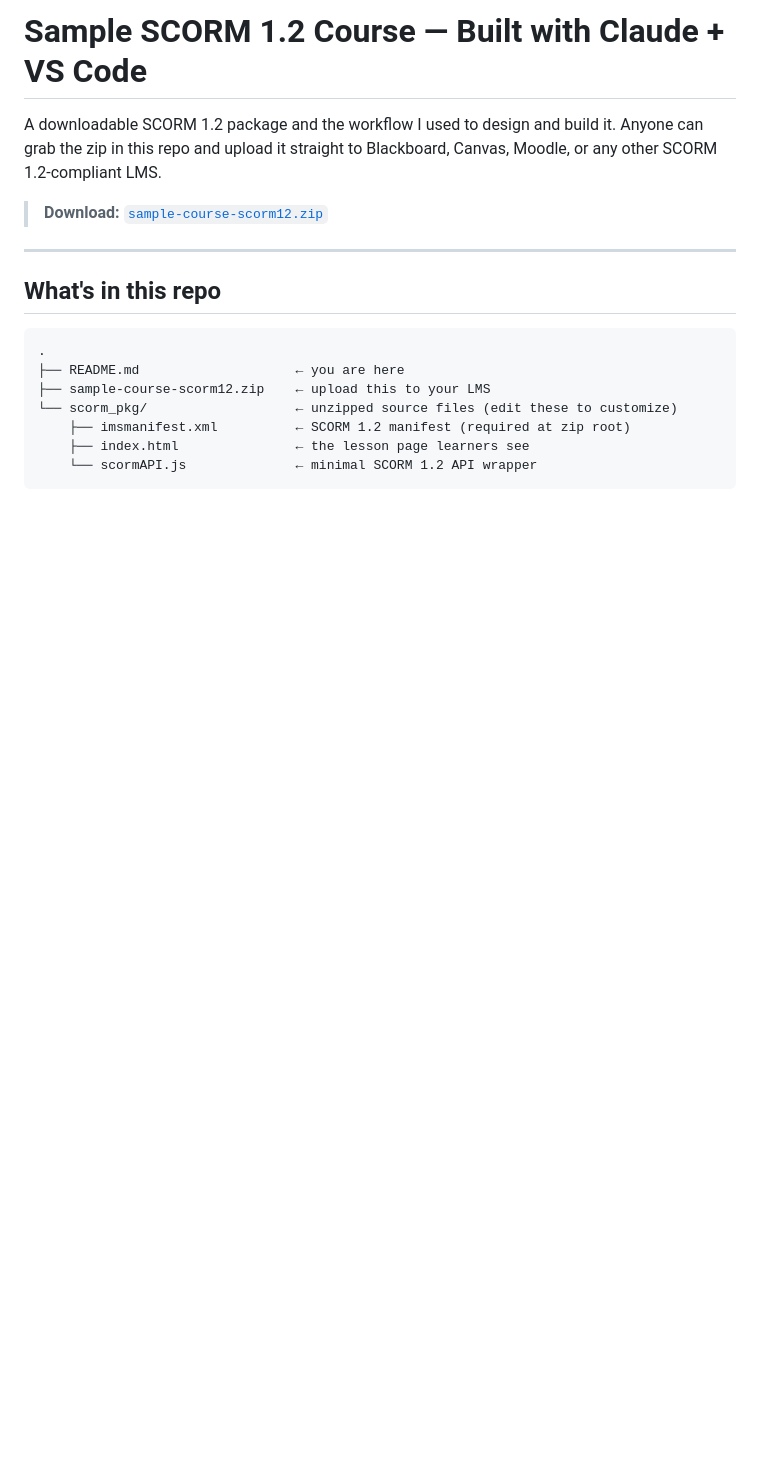
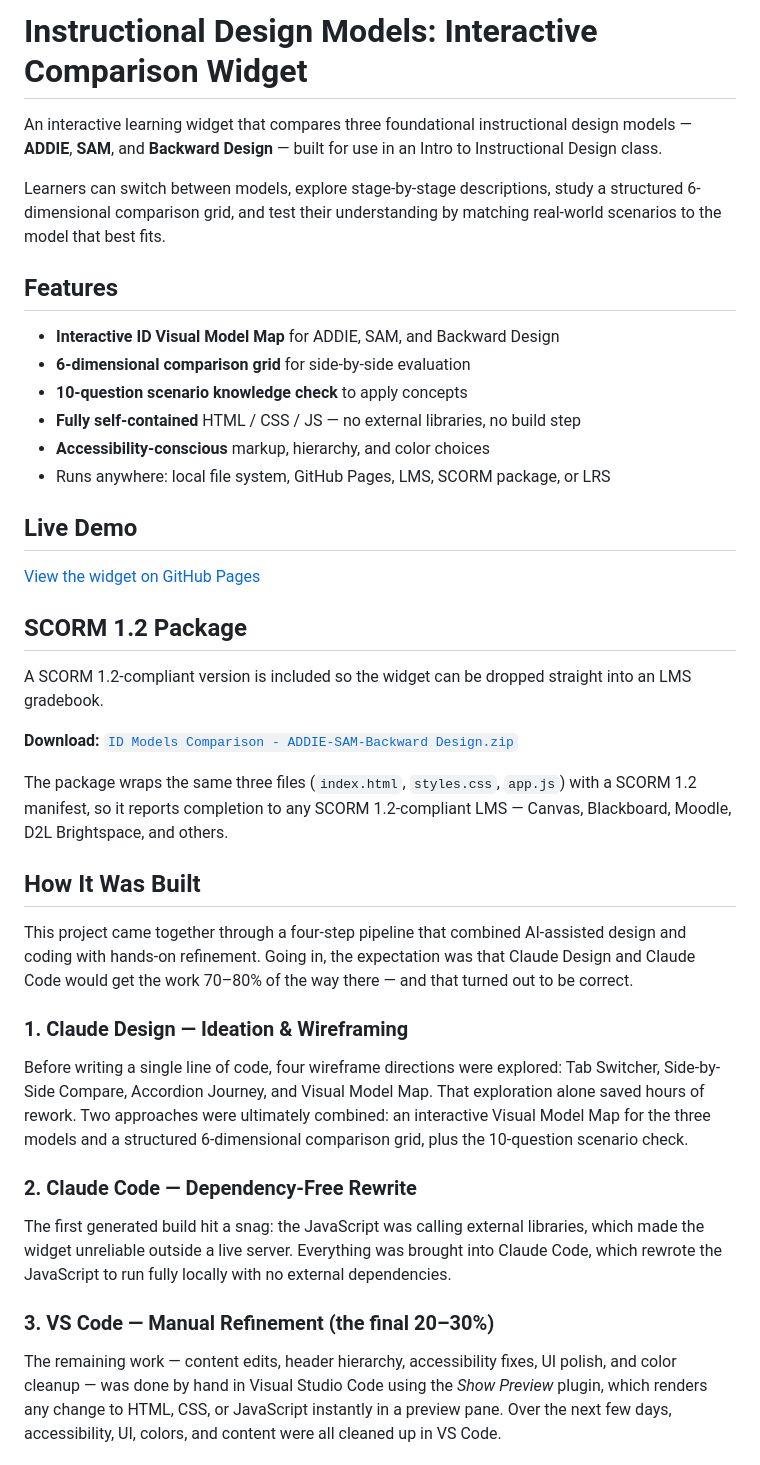
Before and after one commit to nedims11/IDModels, a Markdown page: README.md, the part around one of its changes. Drawn GitHub-style; blank space fills up the shorter version.

````diff
--- a/README.md
+++ b/README.md
@@ -1,18 +1,43 @@
-# Sample SCORM 1.2 Course — Built with Claude + VS Code
+# Instructional Design Models: Interactive Comparison Widget
 
-A downloadable SCORM 1.2 package and the workflow I used to design and build it. Anyone can grab the zip in this repo and upload it straight to Blackboard, Canvas, Moodle, or any other SCORM 1.2-compliant LMS.
+An interactive learning widget that compares three foundational instructional design models — **ADDIE**, **SAM**, and **Backward Design** — built for use in an Intro to Instructional Design class.
 
-> **Download:** [`sample-course-scorm12.zip`](./sample-course-scorm12.zip)
+Learners can switch between models, explore stage-by-stage descriptions, study a structured 6-dimensional comparison grid, and test their understanding by matching real-world scenarios to the model that best fits.
 
----
+## Features
 
-## What's in this repo
+- **Interactive ID Visual Model Map** for ADDIE, SAM, and Backward Design
+- **6-dimensional comparison grid** for side-by-side evaluation
+- **10-question scenario knowledge check** to apply concepts
+- **Fully self-contained** HTML / CSS / JS — no external libraries, no build step
+- **Accessibility-conscious** markup, hierarchy, and color choices
+- Runs anywhere: local file system, GitHub Pages, LMS, SCORM package, or LRS
 
-```
-.
-├── README.md                    ← you are here
-├── sample-course-scorm12.zip    ← upload this to your LMS
-└── scorm_pkg/                   ← unzipped source files (edit these to customize)
-    ├── imsmanifest.xml          ← SCORM 1.2 manifest (required at zip root)
-    ├── index.html               ← the lesson page learners see
-    └── scormAPI.js              ← minimal SCORM 1.2 API wrapper
+## Live Demo
+
+[View the widget on GitHub Pages](https://lnkd.in/eAUgQmtA)
+
+## SCORM 1.2 Package
+
+A SCORM 1.2-compliant version is included so the widget can be dropped straight into an LMS gradebook.
+
+**Download:** [`ID Models Comparison - ADDIE-SAM-Backward Design.zip`](./ID%20Models%20Comparison%20-%20ADDIE-SAM-Backward%20Design.zip)
+
+The package wraps the same three files (`index.html`, `styles.css`, `app.js`) with a SCORM 1.2 manifest, so it reports completion to any SCORM 1.2-compliant LMS — Canvas, Blackboard, Moodle, D2L Brightspace, and others.
+
+## How It Was Built
+
+This project came together through a four-step pipeline that combined AI-assisted design and coding with hands-on refinement. Going in, the expectation was that Claude Design and Claude Code would get the work 70–80% of the way there — and that turned out to be correct.
+
+### 1. Claude Design — Ideation & Wireframing
+
+Before writing a single line of code, four wireframe directions were explored: Tab Switcher, Side-by-Side Compare, Accordion Journey, and Visual Model Map. That exploration alone saved hours of rework. Two approaches were ultimately combined: an interactive Visual Model Map for the three models and a structured 6-dimensional comparison grid, plus the 10-question scenario check.
+
+### 2. Claude Code — Dependency-Free Rewrite
+
+The first generated build hit a snag: the JavaScript was calling external libraries, which made the widget unreliable outside a live server. Everything was brought into Claude Code, which rewrote the JavaScript to run fully locally with no external dependencies.
+
+### 3. VS Code — Manual Refinement (the final 20–30%)
+
+The remaining work — content edits, header hierarchy, accessibility fixes, UI polish, and color cleanup — was done by hand in Visual Studio Code using the *Show Preview* plugin, which renders any change to HTML, CSS, or JavaScript instantly in a preview pane. Over the next few days, accessibility, UI, colors, and content were all cleaned up in VS Code.
+
````
Also changed, not shown: other parts of README.md (+47 -70 lines).
